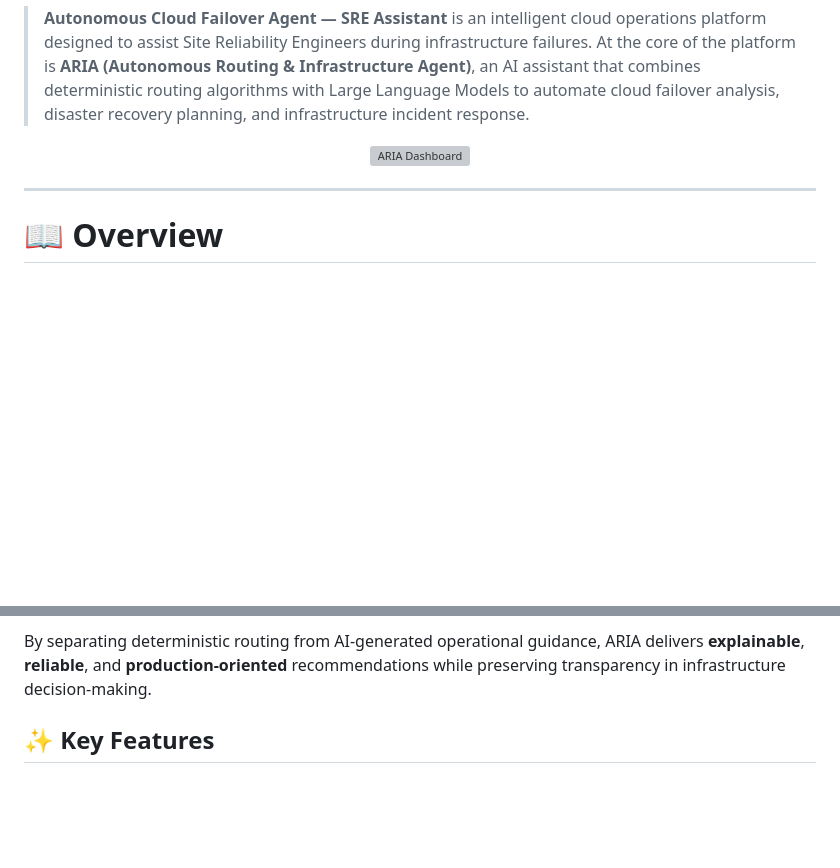
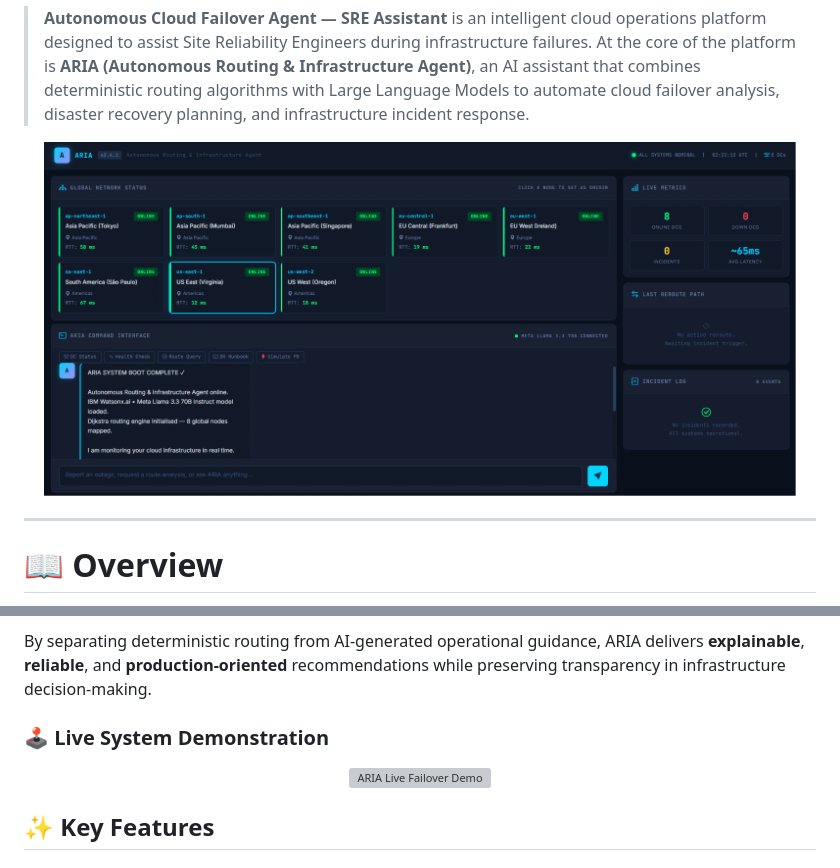
Before and after one commit to ananth-srivasthava/autonomous-cloud-failover-agent, a Markdown page: README.md, 2 parts joined by grey strips. Drawn GitHub-style; blank space fills up the shorter version; grey boxes are pictures that could not be loaded.

```diff
--- a/README.md
+++ b/README.md
@@ -18,7 +18,7 @@
 > **Autonomous Cloud Failover Agent — SRE Assistant** is an intelligent cloud operations platform designed to assist Site Reliability Engineers during infrastructure failures. At the core of the platform is **ARIA (Autonomous Routing & Infrastructure Agent)**, an AI assistant that combines deterministic routing algorithms with Large Language Models to automate cloud failover analysis, disaster recovery planning, and infrastructure incident response.
 
 <p align="center">
-  <img src="assets/dashboard.png" width="95%" alt="ARIA Dashboard">
+  <img src="Assets/dashboard.png" width="95%" alt="Autonomous Cloud Failover Dashboard">
 </p>
 
 ---
@@ -42,6 +42,11 @@ When an operator reports an infrastructure incident, ARIA performs the following
 7. 📝 Records the incident and updates the operational dashboard.
 
 By separating deterministic routing from AI-generated operational guidance, ARIA delivers **explainable**, **reliable**, and **production-oriented** recommendations while preserving transparency in infrastructure decision-making.
+
+### 🕹️ Live System Demonstration
+<p align="center">
+  <img src="Assets/demo.gif" width="95%" alt="ARIA Live Failover Demo">
+</p>
 
 ## ✨ Key Features
 
```
